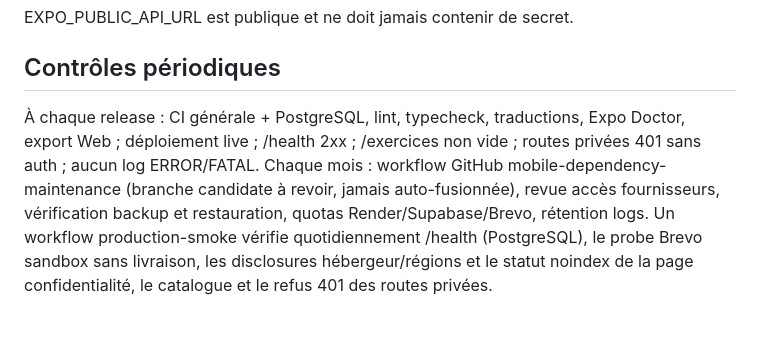
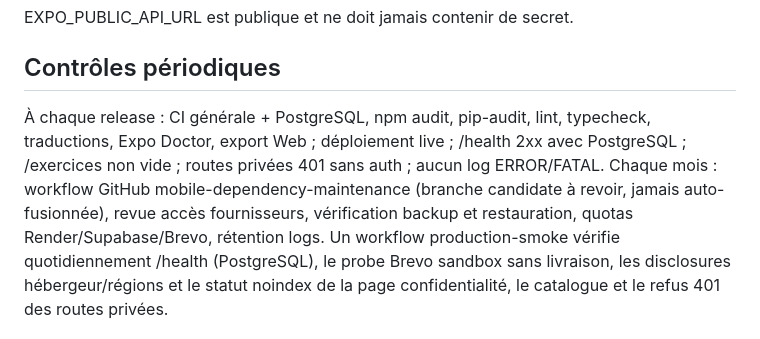
Before and after one commit to skandergat/app-musculation, a Markdown page: docs/OPERATIONS_RUNBOOK.md, the part around the change. Drawn GitHub-style.

Commit message:
docs: record live Argon2id rollout and full dependency audit

```diff
--- a/docs/OPERATIONS_RUNBOOK.md
+++ b/docs/OPERATIONS_RUNBOOK.md
@@ -41,7 +41,7 @@ Contrôles non destructifs :
 EXPO_PUBLIC_API_URL est publique et ne doit jamais contenir de secret.
 
 ## Contrôles périodiques
-À chaque release : CI générale + PostgreSQL, lint, typecheck, traductions, Expo Doctor, export Web ; déploiement live ; /health 2xx ; /exercices non vide ; routes privées 401 sans auth ; aucun log ERROR/FATAL.
+À chaque release : CI générale + PostgreSQL, npm audit, pip-audit, lint, typecheck, traductions, Expo Doctor, export Web ; déploiement live ; /health 2xx avec PostgreSQL ; /exercices non vide ; routes privées 401 sans auth ; aucun log ERROR/FATAL.
 Chaque mois : workflow GitHub mobile-dependency-maintenance (branche candidate à revoir, jamais auto-fusionnée), revue accès fournisseurs, vérification backup et restauration, quotas Render/Supabase/Brevo, rétention logs. Un workflow production-smoke vérifie quotidiennement /health (PostgreSQL), le probe Brevo sandbox sans livraison, les disclosures hébergeur/régions et le statut noindex de la page confidentialité, le catalogue et le refus 401 des routes privées.
 
 ## Sauvegarde Supabase (plan Free)
```
